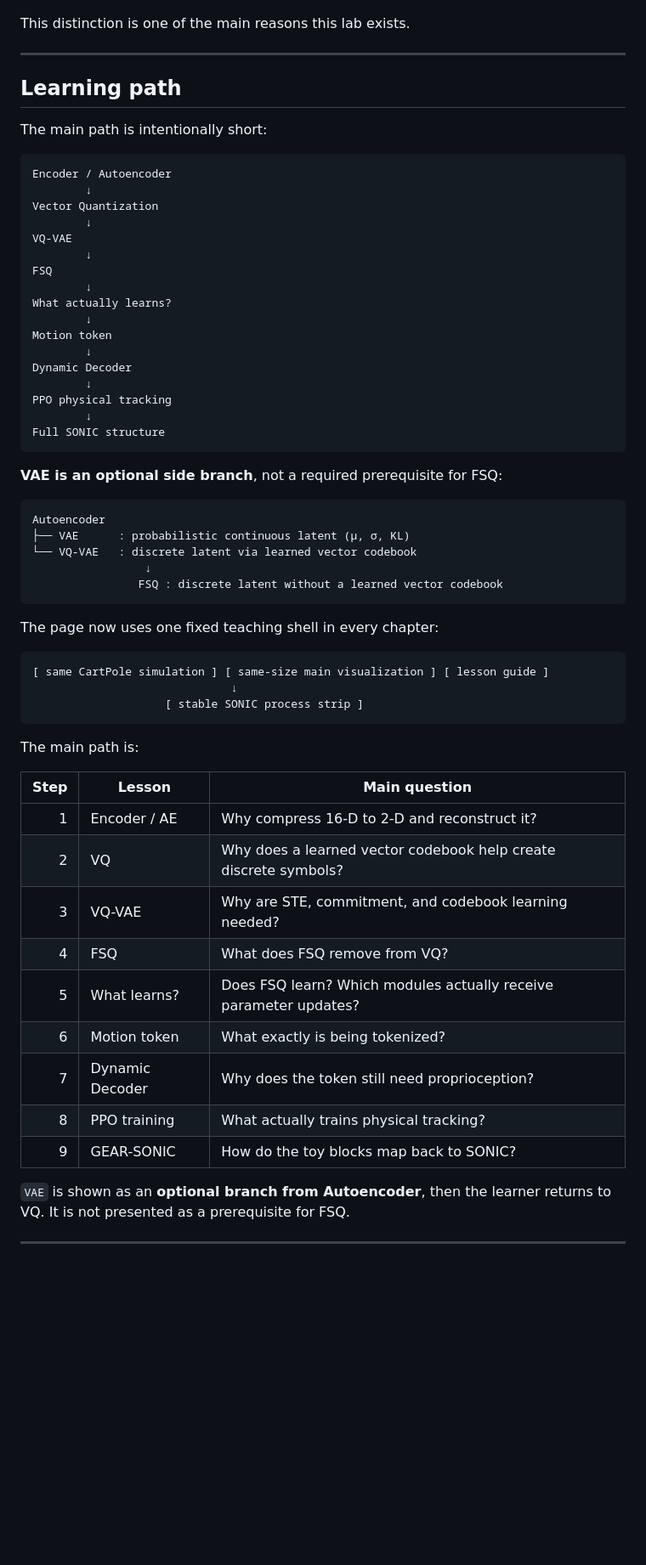
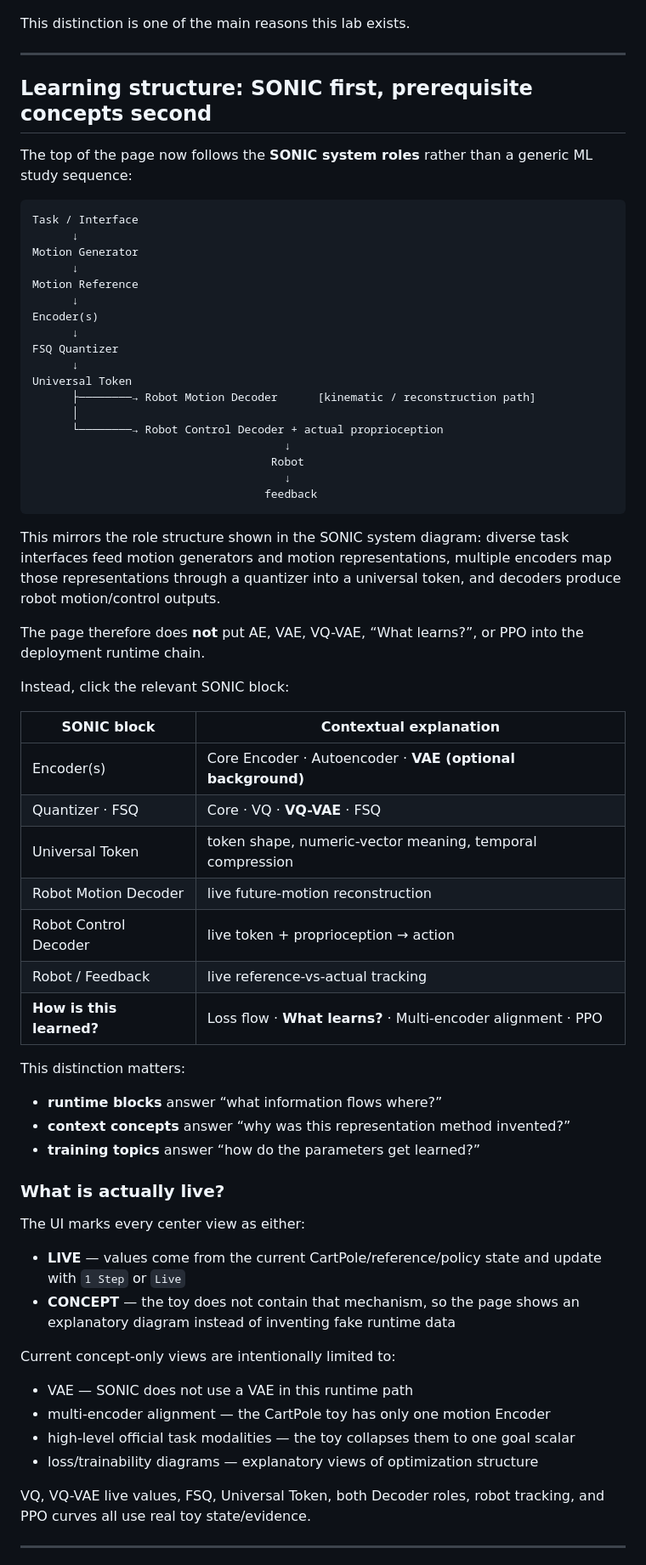
Before and after one commit to tinmanlab/cartpole-sonic, a Markdown page: README.md, the part around one of its changes. Shown at 85% size. Rendered like a GitHub page; blank space fills up the shorter version.

Commit message:
Reframe learning UI around the SONIC system map

````diff
--- a/README.md
+++ b/README.md
@@ -107,63 +107,68 @@ This distinction is one of the main reasons this lab exists.
 
 ---
 
-## Learning path
+## Learning structure: SONIC first, prerequisite concepts second
 
-The main path is intentionally short:
+The top of the page now follows the **SONIC system roles** rather than a generic ML study sequence:
 
 ```text
-Encoder / Autoencoder
-        ↓
-Vector Quantization
-        ↓
-VQ-VAE
-        ↓
-FSQ
-        ↓
-What actually learns?
-        ↓
-Motion token
-        ↓
-Dynamic Decoder
-        ↓
-PPO physical tracking
-        ↓
-Full SONIC structure
+Task / Interface
+      ↓
+Motion Generator
+      ↓
+Motion Reference
+      ↓
+Encoder(s)
+      ↓
+FSQ Quantizer
+      ↓
+Universal Token
+      ├────────→ Robot Motion Decoder      [kinematic / reconstruction path]
+      │
+      └────────→ Robot Control Decoder + actual proprioception
+                                      ↓
+                                    Robot
+                                      ↓
+                                   feedback
 ```
 
-**VAE is an optional side branch**, not a required prerequisite for FSQ:
+This mirrors the role structure shown in the SONIC system diagram: diverse task interfaces feed motion generators and motion representations, multiple encoders map those representations through a quantizer into a universal token, and decoders produce robot motion/control outputs.
 
-```text
-Autoencoder
-├── VAE      : probabilistic continuous latent (μ, σ, KL)
-└── VQ-VAE   : discrete latent via learned vector codebook
-                 ↓
-                FSQ : discrete latent without a learned vector codebook
-```
+The page therefore does **not** put AE, VAE, VQ-VAE, “What learns?”, or PPO into the deployment runtime chain.
 
-The page now uses one fixed teaching shell in every chapter:
+Instead, click the relevant SONIC block:
 
-```text
-[ same CartPole simulation ] [ same-size main visualization ] [ lesson guide ]
-                              ↓
-                    [ stable SONIC process strip ]
-```
+| SONIC block | Contextual explanation |
+|---|---|
+| Encoder(s) | Core Encoder · Autoencoder · **VAE (optional background)** |
+| Quantizer · FSQ | Core · VQ · **VQ-VAE** · FSQ |
+| Universal Token | token shape, numeric-vector meaning, temporal compression |
+| Robot Motion Decoder | live future-motion reconstruction |
+| Robot Control Decoder | live token + proprioception → action |
+| Robot / Feedback | live reference-vs-actual tracking |
+| **How is this learned?** | Loss flow · **What learns?** · Multi-encoder alignment · PPO |
 
-The main path is:
+This distinction matters:
 
-| Step | Lesson | Main question |
-|---:|---|---|
-| 1 | Encoder / AE | Why compress 16-D to 2-D and reconstruct it? |
-| 2 | VQ | Why does a learned vector codebook help create discrete symbols? |
-| 3 | VQ-VAE | Why are STE, commitment, and codebook learning needed? |
-| 4 | FSQ | What does FSQ remove from VQ? |
-| 5 | What learns? | Does FSQ learn? Which modules actually receive parameter updates? |
-| 6 | Motion token | What exactly is being tokenized? |
-| 7 | Dynamic Decoder | Why does the token still need proprioception? |
-| 8 | PPO training | What actually trains physical tracking? |
-| 9 | GEAR-SONIC | How do the toy blocks map back to SONIC? |
+- **runtime blocks** answer “what information flows where?”
+- **context concepts** answer “why was this representation method invented?”
+- **training topics** answer “how do the parameters get learned?”
 
-`VAE` is shown as an **optional branch from Autoencoder**, then the learner returns to VQ. It is not presented as a prerequisite for FSQ.
+### What is actually live?
+
+The UI marks every center view as either:
+
+- **LIVE** — values come from the current CartPole/reference/policy state and update with `1 Step` or `Live`
+- **CONCEPT** — the toy does not contain that mechanism, so the page shows an explanatory diagram instead of inventing fake runtime data
+
+Current concept-only views are intentionally limited to:
+
+- VAE — SONIC does not use a VAE in this runtime path
+- multi-encoder alignment — the CartPole toy has only one motion Encoder
+- high-level official task modalities — the toy collapses them to one goal scalar
+- loss/trainability diagrams — explanatory views of optimization structure
+
+VQ, VQ-VAE live values, FSQ, Universal Token, both Decoder roles, robot tracking, and PPO curves all use real toy state/evidence.
 
 ---
 
````
Also changed, not shown: other parts of README.md (+46 -34 lines), media/cartpole-sonic-demo.gif, 7 other files.
